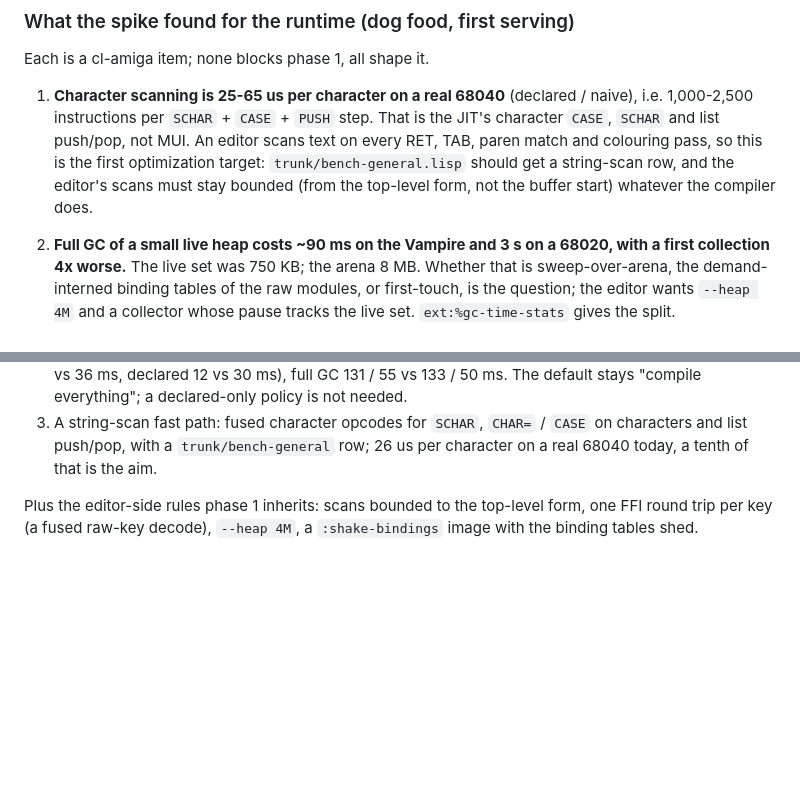
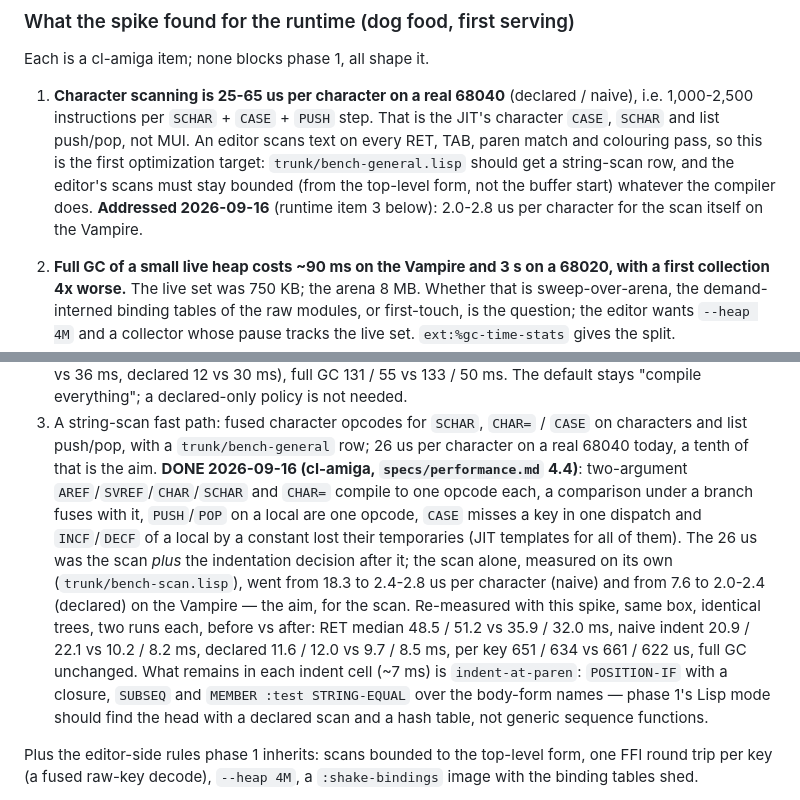
Before and after one commit to mdbergmann/clamacs, a Markdown page: specs/clamacs-lisp.md, 2 parts joined by grey strips. GitHub-like rendering; blank space fills up the shorter version.

Commit message:
spec: runtime item 3 done (the string-scan fast path)
cl-amiga bfac0074 compiles two-argument AREF/SVREF/CHAR/SCHAR and CHAR= to
one opcode each, fuses a comparison with the branch after it, turns PUSH /
POP on a local into one opcode and shortens CASE and INCF/DECF.  On the
Vampire the indent scan alone went from 18.3 to 2.4-2.8 us per character
(naive) and from 7.6 to 2.0-2.4 (declared); this spike's RET from about
50 to about 34 ms, per key and GC unchanged.  What remains in each indent
cell is the spike's indentation decision, noted for phase 1's Lisp mode.

Co-Authored-By: Claude Opus 5 (1M context) <noreply@anthropic.com>

```diff
--- a/specs/clamacs-lisp.md
+++ b/specs/clamacs-lisp.md
@@ -301,7 +301,9 @@ Each is a cl-amiga item; none blocks phase 1, all shape it.
    match and colouring pass, so this is the first optimization target:
    `trunk/bench-general.lisp` should get a string-scan row, and the
    editor's scans must stay bounded (from the top-level form, not the
-   buffer start) whatever the compiler does.
+   buffer start) whatever the compiler does.  **Addressed 2026-09-16**
+   (runtime item 3 below): 2.0-2.8 us per character for the scan itself
+   on the Vampire.
 2. **Full GC of a small live heap costs ~90 ms on the Vampire and 3 s on
    a 68020, with a first collection 4x worse.**  The live set was 750
    KB; the arena 8 MB.  Whether that is sweep-over-arena, the demand-
@@ -394,7 +396,23 @@ commits, each under cl-amiga's gates and each re-measured with the spike
 3. A string-scan fast path: fused character opcodes for `SCHAR`, `CHAR=`
    / `CASE` on characters and list push/pop, with a `trunk/bench-general`
    row; 26 us per character on a real 68040 today, a tenth of that is
-   the aim.
+   the aim.  **DONE 2026-09-16 (cl-amiga, `specs/performance.md` 4.4)**:
+   two-argument `AREF`/`SVREF`/`CHAR`/`SCHAR` and `CHAR=` compile to one
+   opcode each, a comparison under a branch fuses with it, `PUSH`/`POP` on
+   a local are one opcode, `CASE` misses a key in one dispatch and
+   `INCF`/`DECF` of a local by a constant lost their temporaries (JIT
+   templates for all of them).  The 26 us was the scan *plus* the
+   indentation decision after it; the scan alone, measured on its own
+   (`trunk/bench-scan.lisp`), went from 18.3 to 2.4-2.8 us per character
+   (naive) and from 7.6 to 2.0-2.4 (declared) on the Vampire — the aim,
+   for the scan.  Re-measured with this spike, same box, identical trees,
+   two runs each, before vs after: RET median 48.5 / 51.2 vs 35.9 / 32.0
+   ms, naive indent 20.9 / 22.1 vs 10.2 / 8.2 ms, declared 11.6 / 12.0 vs
+   9.7 / 8.5 ms, per key 651 / 634 vs 661 / 622 us, full GC unchanged.
+   What remains in each indent cell (~7 ms) is `indent-at-paren`:
+   `POSITION-IF` with a closure, `SUBSEQ` and `MEMBER :test STRING-EQUAL`
+   over the body-form names — phase 1's Lisp mode should find the head
+   with a declared scan and a hash table, not generic sequence functions.
 
 Plus the editor-side rules phase 1 inherits: scans bounded to the
 top-level form, one FFI round trip per key (a fused raw-key decode),
```
